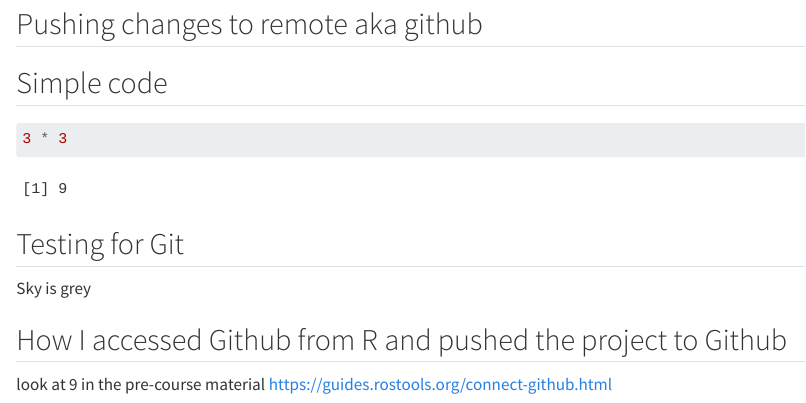
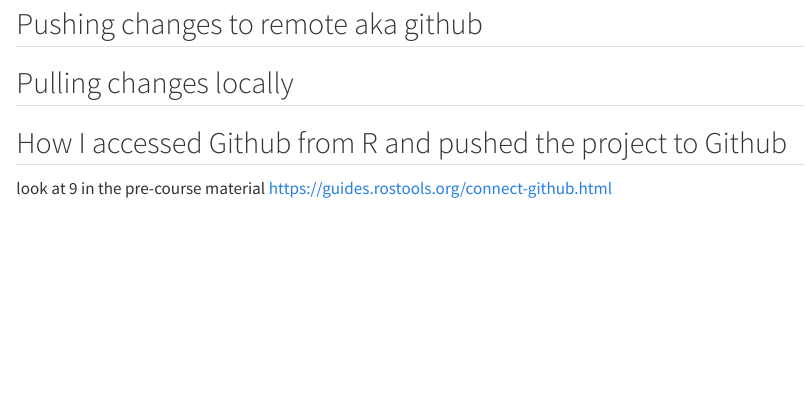
Before and after one commit to mettebi/LearningR, a Quarto document (docs/learning.qmd): the page in a window 1100 px wide, from 2290 px down. Rendered offline with R 4.5, knitr and Pandoc in place of Quarto, with nearby package versions; some code elsewhere in the file could not run offline.

Commit message:
testing pull

````diff
--- a/docs/learning.qmd
+++ b/docs/learning.qmd
@@ -116,16 +116,7 @@ ggplot(post_meal_data, aes(x = BMI, y = auc_pg)) +
 
 ## Pushing changes to remote aka github
 
-
-## Simple code
-
-```{r}
-3 * 3
-```
-
-## Testing for Git
-
-Sky is grey
+## Pulling changes locally
 
 ## How I accessed Github from R and pushed the project to Github
 
````
